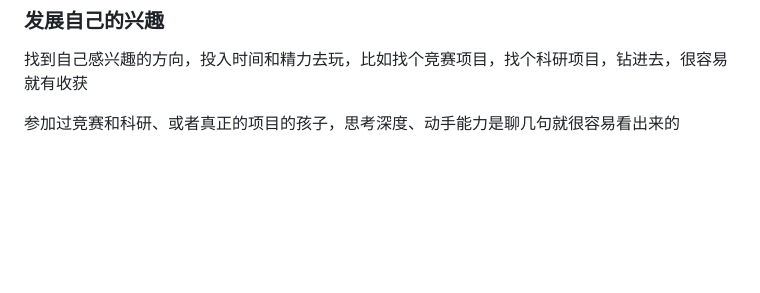
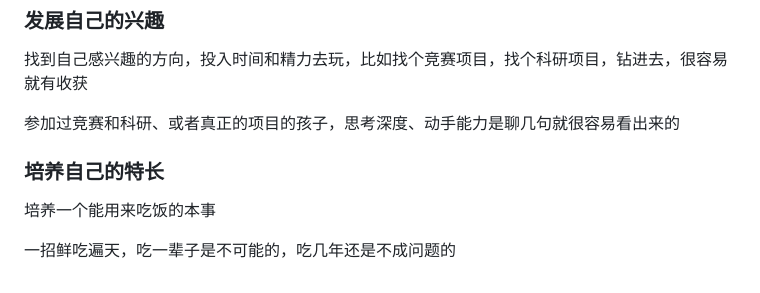
Before and after one commit to totemtec/documents, a Markdown page: Questions/大学应该怎么学.md, the part around the change. Drawn GitHub-style; blank space fills up the shorter version.

```diff
--- a/Questions/大学应该怎么学.md
+++ b/Questions/大学应该怎么学.md
@@ -98,3 +98,9 @@
 找到自己感兴趣的方向，投入时间和精力去玩，比如找个竞赛项目，找个科研项目，钻进去，很容易就有收获
 
 参加过竞赛和科研、或者真正的项目的孩子，思考深度、动手能力是聊几句就很容易看出来的
+
+### 培养自己的特长
+
+培养一个能用来吃饭的本事
+
+一招鲜吃遍天，吃一辈子是不可能的，吃几年还是不成问题的
```
